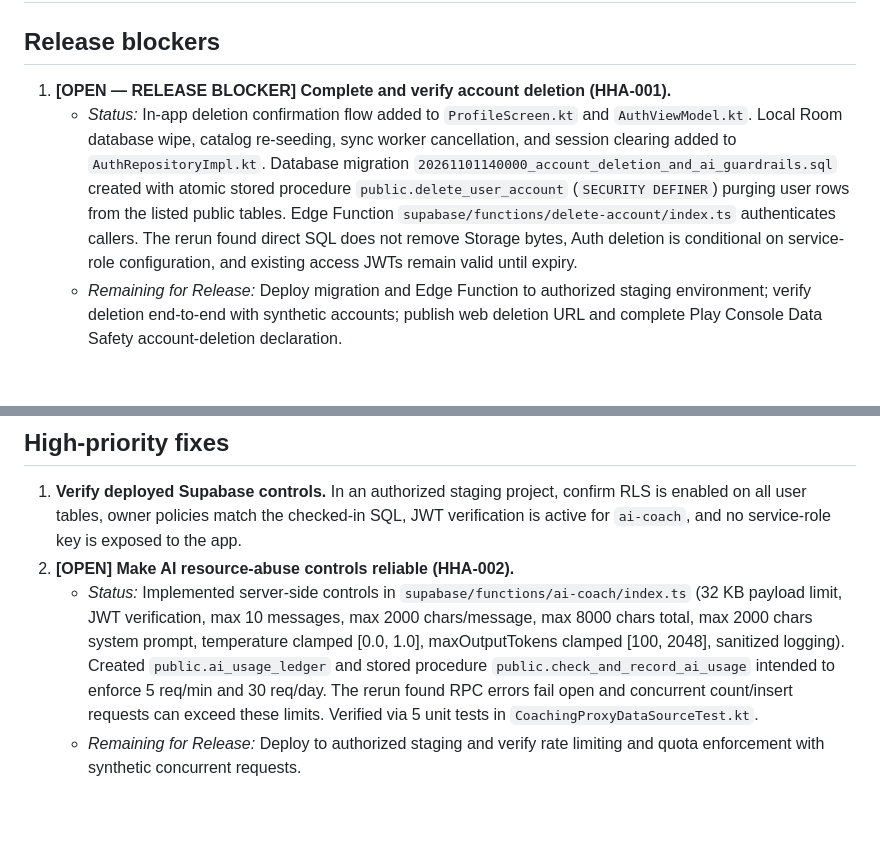
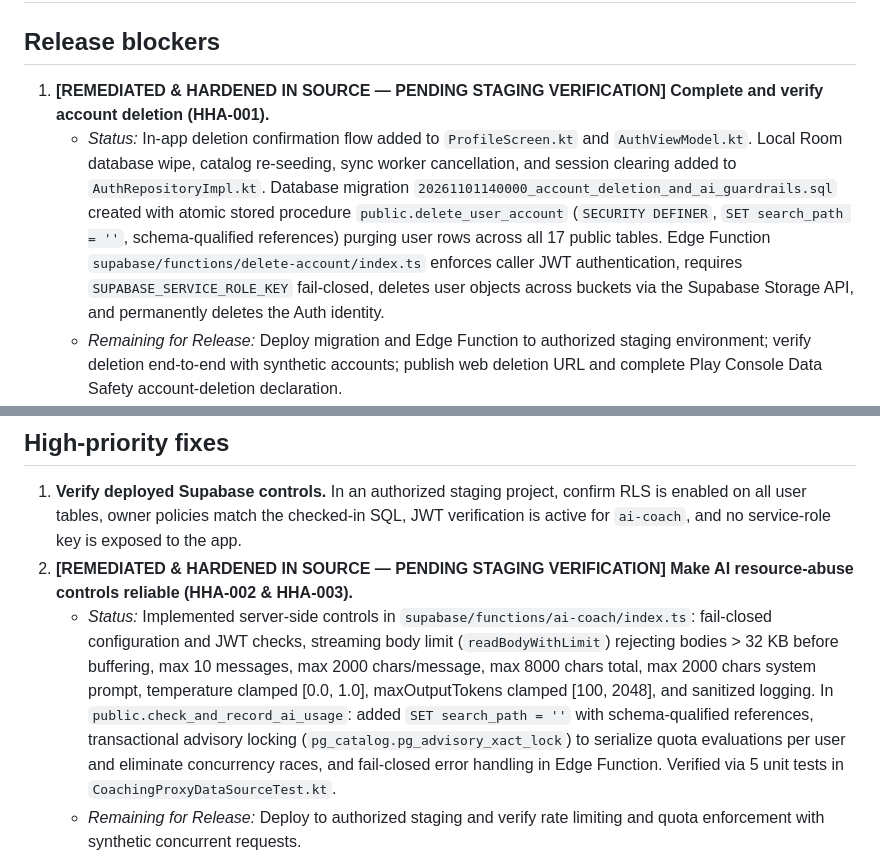
Before and after one commit to pranayharjai7/HelloHealth, a Markdown page: security/remediation/remediation-roadmap.md, 2 parts joined by grey strips. Drawn GitHub-style; blank space fills up the shorter version.

```diff
--- a/security/remediation/remediation-roadmap.md
+++ b/security/remediation/remediation-roadmap.md
@@ -2,8 +2,8 @@
 
 ## Release blockers
 
-1. **[OPEN — RELEASE BLOCKER] Complete and verify account deletion (HHA-001).**
-   - *Status:* In-app deletion confirmation flow added to `ProfileScreen.kt` and `AuthViewModel.kt`. Local Room database wipe, catalog re-seeding, sync worker cancellation, and session clearing added to `AuthRepositoryImpl.kt`. Database migration `20261101140000_account_deletion_and_ai_guardrails.sql` created with atomic stored procedure `public.delete_user_account` (`SECURITY DEFINER`) purging user rows from the listed public tables. Edge Function `supabase/functions/delete-account/index.ts` authenticates callers. The rerun found direct SQL does not remove Storage bytes, Auth deletion is conditional on service-role configuration, and existing access JWTs remain valid until expiry.
+1. **[REMEDIATED & HARDENED IN SOURCE — PENDING STAGING VERIFICATION] Complete and verify account deletion (HHA-001).**
+   - *Status:* In-app deletion confirmation flow added to `ProfileScreen.kt` and `AuthViewModel.kt`. Local Room database wipe, catalog re-seeding, sync worker cancellation, and session clearing added to `AuthRepositoryImpl.kt`. Database migration `20261101140000_account_deletion_and_ai_guardrails.sql` created with atomic stored procedure `public.delete_user_account` (`SECURITY DEFINER`, `SET search_path = ''`, schema-qualified references) purging user rows across all 17 public tables. Edge Function `supabase/functions/delete-account/index.ts` enforces caller JWT authentication, requires `SUPABASE_SERVICE_ROLE_KEY` fail-closed, deletes user objects across buckets via the Supabase Storage API, and permanently deletes the Auth identity.
    - *Remaining for Release:* Deploy migration and Edge Function to authorized staging environment; verify deletion end-to-end with synthetic accounts; publish web deletion URL and complete Play Console Data Safety account-deletion declaration.
 2. **Produce and inspect a signed release artifact.** Configure the existing release signing material through the established secure process; do not store signing secrets in the repository. Build the release APK/AAB, verify its signing/minification/debug flags, then run MobSF locally and archive a sanitized report.
 3. **[RESOLVED — 0 ERRORS] Resolve lint errors before release.**
@@ -13,8 +13,8 @@
 ## High-priority fixes
 
 1. **Verify deployed Supabase controls.** In an authorized staging project, confirm RLS is enabled on all user tables, owner policies match the checked-in SQL, JWT verification is active for `ai-coach`, and no service-role key is exposed to the app.
-2. **[OPEN] Make AI resource-abuse controls reliable (HHA-002).**
-   - *Status:* Implemented server-side controls in `supabase/functions/ai-coach/index.ts` (32 KB payload limit, JWT verification, max 10 messages, max 2000 chars/message, max 8000 chars total, max 2000 chars system prompt, temperature clamped [0.0, 1.0], maxOutputTokens clamped [100, 2048], sanitized logging). Created `public.ai_usage_ledger` and stored procedure `public.check_and_record_ai_usage` intended to enforce 5 req/min and 30 req/day. The rerun found RPC errors fail open and concurrent count/insert requests can exceed these limits. Verified via 5 unit tests in `CoachingProxyDataSourceTest.kt`.
+2. **[REMEDIATED & HARDENED IN SOURCE — PENDING STAGING VERIFICATION] Make AI resource-abuse controls reliable (HHA-002 & HHA-003).**
+   - *Status:* Implemented server-side controls in `supabase/functions/ai-coach/index.ts`: fail-closed configuration and JWT checks, streaming body limit (`readBodyWithLimit`) rejecting bodies > 32 KB before buffering, max 10 messages, max 2000 chars/message, max 8000 chars total, max 2000 chars system prompt, temperature clamped [0.0, 1.0], maxOutputTokens clamped [100, 2048], and sanitized logging. In `public.check_and_record_ai_usage`: added `SET search_path = ''` with schema-qualified references, transactional advisory locking (`pg_catalog.pg_advisory_xact_lock`) to serialize quota evaluations per user and eliminate concurrency races, and fail-closed error handling in Edge Function. Verified via 5 unit tests in `CoachingProxyDataSourceTest.kt`.
    - *Remaining for Release:* Deploy to authorized staging and verify rate limiting and quota enforcement with synthetic concurrent requests.
 3. **Complete privacy data-flow review.** Capture network traffic from a synthetic account through each health/AI feature and reconcile actual fields/providers/retention with disclosures. Do not use production user data for this test.
 
```
Also changed, not shown: security/SECURITY_CHECKLIST.md (+2 -2 lines), security/SECURITY_FINDINGS.md (+25 -13 lines).
